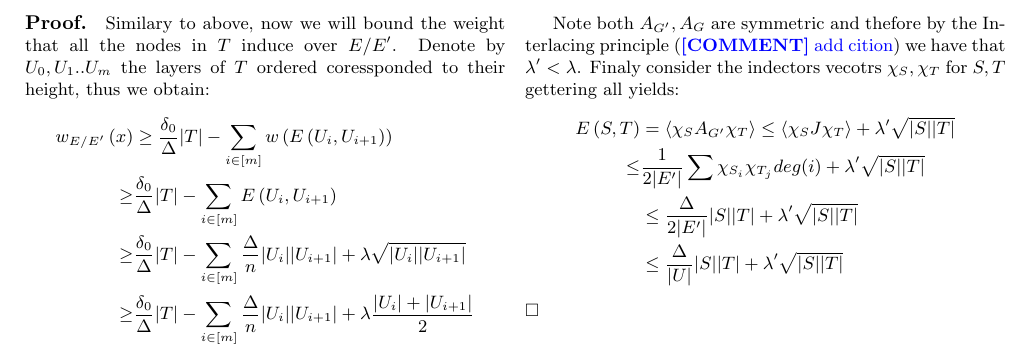
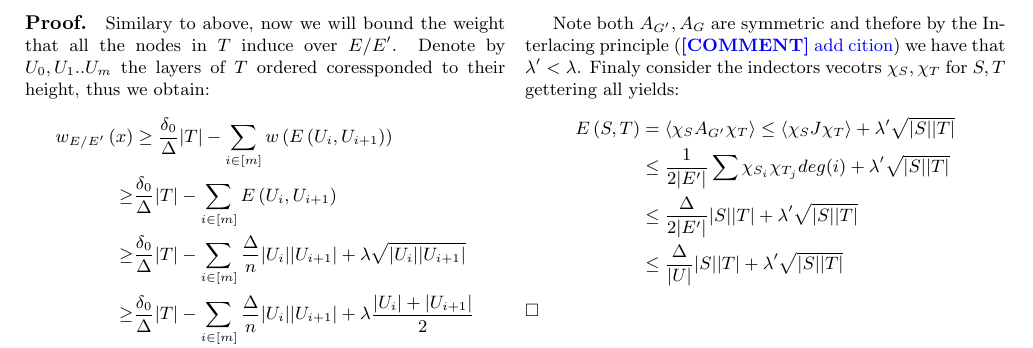
Before and after one commit to dudupo/Academic, a LaTeX document (projects/NLTES_project/ldpc_ltc.tex): part of page 5 of 7, cut so that both start at the same text. Compiled offline with pdfLaTeX.

Commit message:
compiling -Sun Jan  1 03:01:09 PM IST 2023

```diff
--- a/projects/NLTES_project/ldpc_ltc.tex
+++ b/projects/NLTES_project/ldpc_ltc.tex
@@ -339,7 +339,7 @@ Note both $A_{G^{\prime}}, A_{G}$ are symmetric and thefore by the Interlacing p
 \begin{equation*}
   \begin{split}
     E\left( S,T \right) &= \braket{\chi_{S} A_{G^{\prime}} \chi_{T} } \le \braket{\chi_{S}J\chi_{T}} + \lambda^{\prime}\sqrt{|S||T|}  \\
-    \le & \frac{1}{2|E^{\prime}|}\sum{\chi_{S_{i}}\chi_{T_{j}}deg(i)} +  \lambda^{\prime}\sqrt{|S||T|}  \\
+    & \le  \frac{1}{2|E^{\prime}|}\sum{\chi_{S_{i}}\chi_{T_{j}}deg(i)} +  \lambda^{\prime}\sqrt{|S||T|}  \\
     & \le \frac{\Delta}{2|E^{\prime}|}|S||T| +  \lambda^{\prime}\sqrt{|S||T|} \\
     & \le \frac{\Delta}{|U|}|S||T| +  \lambda^{\prime}\sqrt{|S||T|}
   \end{split}
```
Also changed, not shown: projects/pdfs/ldpc_ltc.pdf.
